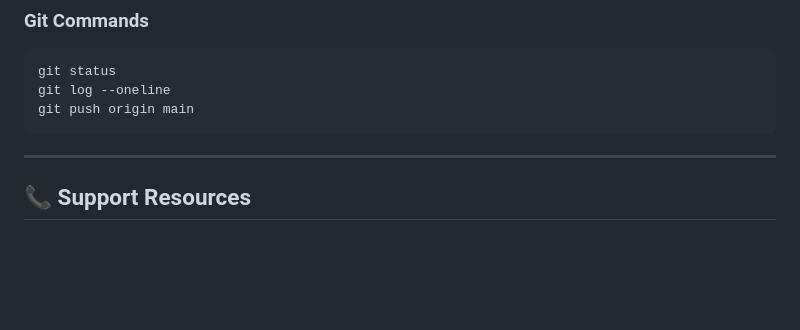
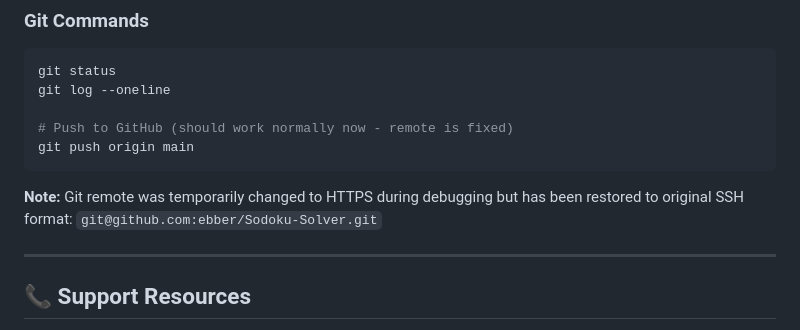
Before and after one commit to ebber/Sodoku-Solver, a Markdown page: CONTEXT.md, the part around the change. GitHub-like rendering; blank space fills up the shorter version.

Commit message:
Update CONTEXT.md with git remote resolution notes

````diff
--- a/CONTEXT.md
+++ b/CONTEXT.md
@@ -515,8 +515,12 @@ curl -X POST http://localhost:8000/api/new-puzzle \
 ```bash
 git status
 git log --oneline
+
+# Push to GitHub (should work normally now - remote is fixed)
 git push origin main
 ```
+
+**Note:** Git remote was temporarily changed to HTTPS during debugging but has been restored to original SSH format: `git@github.com:ebber/Sodoku-Solver.git`
 
 ---
 
````
